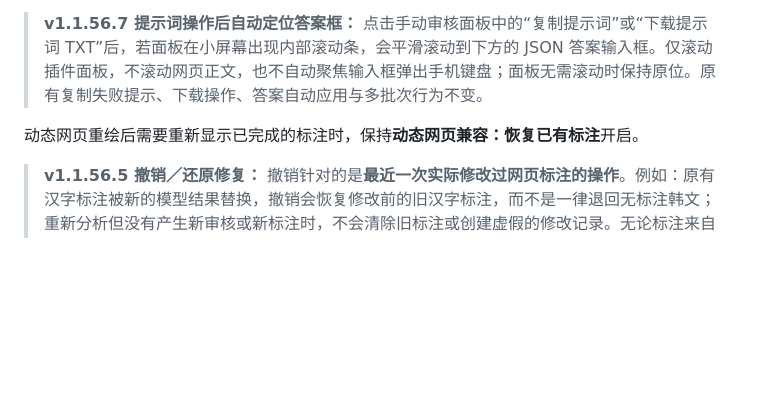
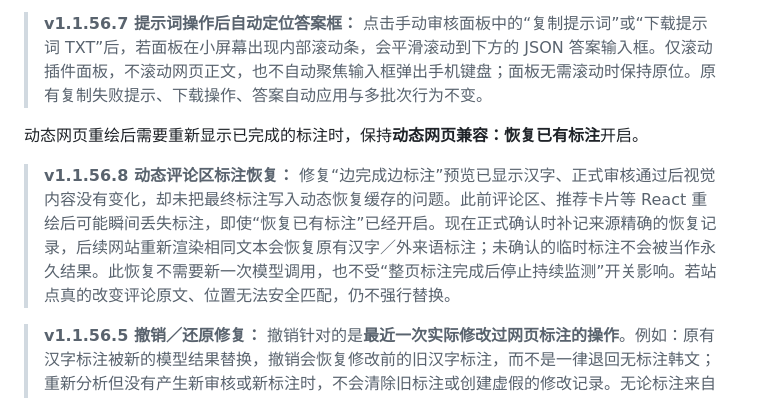
Before and after one commit to aetherion-nox/korean-web-annotator, a Markdown page: README.md, the part around the change. GitHub-like rendering; blank space fills up the shorter version.

Commit message:
docs: clarify dynamic restore independent from continuous scanning and fix committed previews disappearing on rerender

```diff
--- a/README.md
+++ b/README.md
@@ -39,6 +39,8 @@ python python/backend/upstream/scripts/import_dictionary.py "词典.zip"
 > **v1.1.56.7 提示词操作后自动定位答案框：** 点击手动审核面板中的“复制提示词”或“下载提示词 TXT”后，若面板在小屏幕出现内部滚动条，会平滑滚动到下方的 JSON 答案输入框。仅滚动插件面板，不滚动网页正文，也不自动聚焦输入框弹出手机键盘；面板无需滚动时保持原位。原有复制失败提示、下载操作、答案自动应用与多批次行为不变。
 
 动态网页重绘后需要重新显示已完成的标注时，保持**动态网页兼容：恢复已有标注**开启。
+
+> **v1.1.56.8 动态评论区标注恢复：** 修复“边完成边标注”预览已显示汉字、正式审核通过后视觉内容没有变化，却未把最终标注写入动态恢复缓存的问题。此前评论区、推荐卡片等 React 重绘后可能瞬间丢失标注，即使“恢复已有标注”已经开启。现在正式确认时补记来源精确的恢复记录，后续网站重新渲染相同文本会恢复原有汉字／外来语标注；未确认的临时标注不会被当作永久结果。此恢复不需要新一次模型调用，也不受“整页标注完成后停止持续监测”开关影响。若站点真的改变评论原文、位置无法安全匹配，仍不强行替换。
 
 > **v1.1.56.5 撤销／还原修复：** 撤销针对的是**最近一次实际修改过网页标注的操作**。例如：原有汉字标注被新的模型结果替换，撤销会恢复修改前的旧汉字标注，而不是一律退回无标注韩文；重新分析但没有产生新审核或新标注时，不会清除旧标注或创建虚假的修改记录。无论标注来自整页、选区、模型重审、手动审核还是自动标注，都共用这套历史。整页跨框架的一次标注作为一个操作，点击一次撤销会在仍可访问且历史匹配的框架中一起撤销；不会误撤销其他框架较早的选区标注。**还原全部**清除本标签页主页面及仍可访问的 iframe 与开放式 Shadow DOM 中的插件标注；已经导航离开的旧 iframe 不会被强行修改。恢复旧结果始终检查实际 DOM 是否仍为原文，不会覆盖网站自己更新后的内容。
 
```
